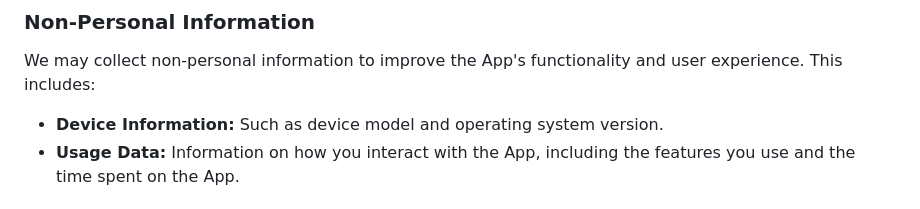
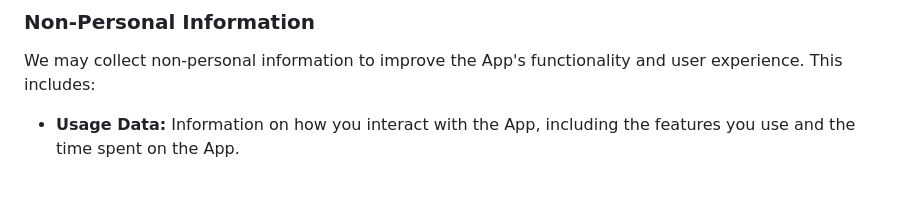
Before and after one commit to aliksmetirov/authenticator_me_refs, a Markdown page: privacy_policy.md, the part around the change. Rendered like a GitHub page.

```diff
--- a/privacy_policy.md
+++ b/privacy_policy.md
@@ -16,7 +16,6 @@ By using Authenticate ME, you agree to the collection and use of information in
 
 We may collect non-personal information to improve the App's functionality and user experience. This includes:
 
-- **Device Information:** Such as device model and operating system version.
 - **Usage Data:** Information on how you interact with the App, including the features you use and the time spent on the App.
 
 ## Permissions We Use
```
